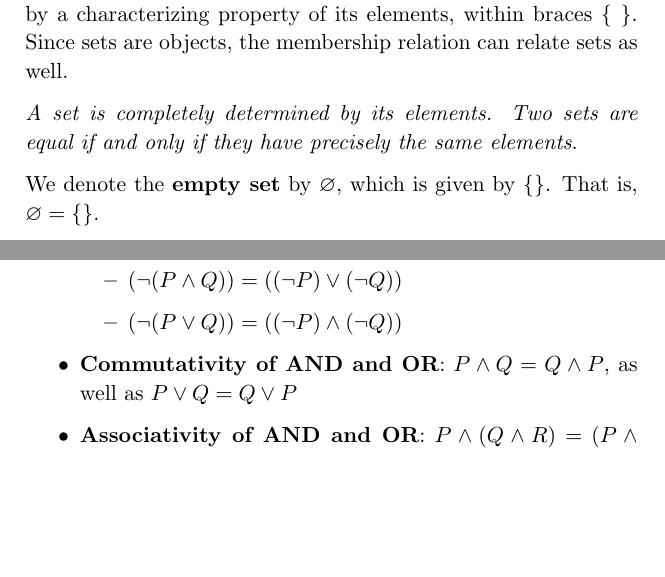
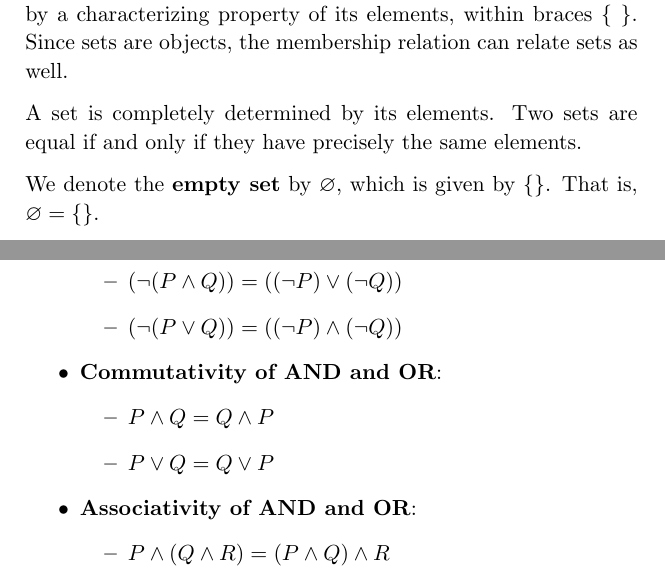
Before and after one commit to PhotonicGluon/Abstract-Algebra-Book, a LaTeX thesis (Volume 0/Volume0.tex): two parts of pages 13 and 27 of 69, joined at a grey line, cut so that both start at the same text, the shorter picture padded with empty space. Compiled offline with pdfLaTeX.

Commit message:
Update format for sections 0.3.2 and 0.3.3

```diff
--- a/Volume 0/Volume0.tex
+++ b/Volume 0/Volume0.tex
@@ -52,7 +52,7 @@ Set theory begins with a binary relation between an object $x$ and a set\index{s
 
 A set is described by listing elements separated by commas, or by a characterizing property of its elements, within braces $\{ \ \}$. Since sets are objects, the membership relation can relate sets as well.
 
-\textit{A set is completely determined by its elements. Two sets are equal if and only if they have precisely the same elements}.
+A set is completely determined by its elements. Two sets are equal if and only if they have precisely the same elements.
 
 We denote the \textbf{empty set}\index{set!empty} by $\emptyset$, which is given by $\{\}$. That is, $\emptyset = \{\}$.
 
@@ -419,8 +419,14 @@ We note some important properties of logical operators.
         \item $(\lnot (P \land Q)) = ((\lnot P) \lor (\lnot Q))$
         \item $(\lnot (P \lor Q)) = ((\lnot P) \land (\lnot Q))$
     \end{itemize}
-    \item \textbf{Commutativity of AND and OR}: $P \land Q = Q \land P$, as well as $P \lor Q = Q \lor P$
-    \item \textbf{Associativity of AND and OR}: $P \land (Q \land R) = (P \land Q) \land R$, as well as $P \lor (Q \lor R) = (P \lor Q) \lor R$
+    \item \textbf{Commutativity of AND and OR}: \begin{itemize}
+        \item $P \land Q = Q \land P$
+        \item $P \lor Q = Q \lor P$
+    \end{itemize}
+    \item \textbf{Associativity of AND and OR}: \begin{itemize}
+        \item $P \land (Q \land R) = (P \land Q) \land R$
+        \item $P \lor (Q \lor R) = (P \lor Q) \lor R$
+    \end{itemize}
     \item \textbf{Distributive Rules}: \begin{itemize}
         \item $P \land (Q \lor R) = (P \land Q) \lor (P \land R)$
         \item $P \lor (Q \land R) = (P \lor Q) \land (P \lor R)$
```
Also changed, not shown: Volume 0/Volume0.tex (2 more changed lines).
